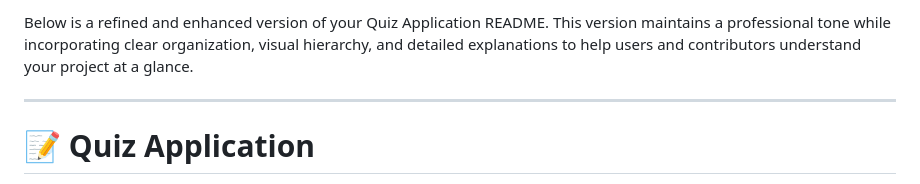
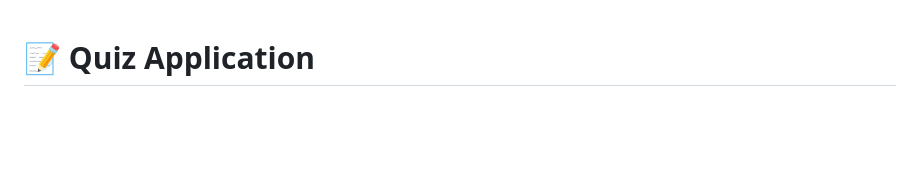
Before and after one commit to Boboahmedino/Quiz-Application, a Markdown page: README.md, the part around the change. Rendered like a GitHub page; blank space fills up the shorter version.

```diff
--- a/README.md
+++ b/README.md
@@ -1,7 +1,3 @@
-Below is a refined and enhanced version of your Quiz Application README. This version maintains a professional tone while incorporating clear organization, visual hierarchy, and detailed explanations to help users and contributors understand your project at a glance.
-
----
-
 # 📝 Quiz Application
 
 _A feature-rich Django-powered platform designed for seamless quiz creation, management, and participation._
```
